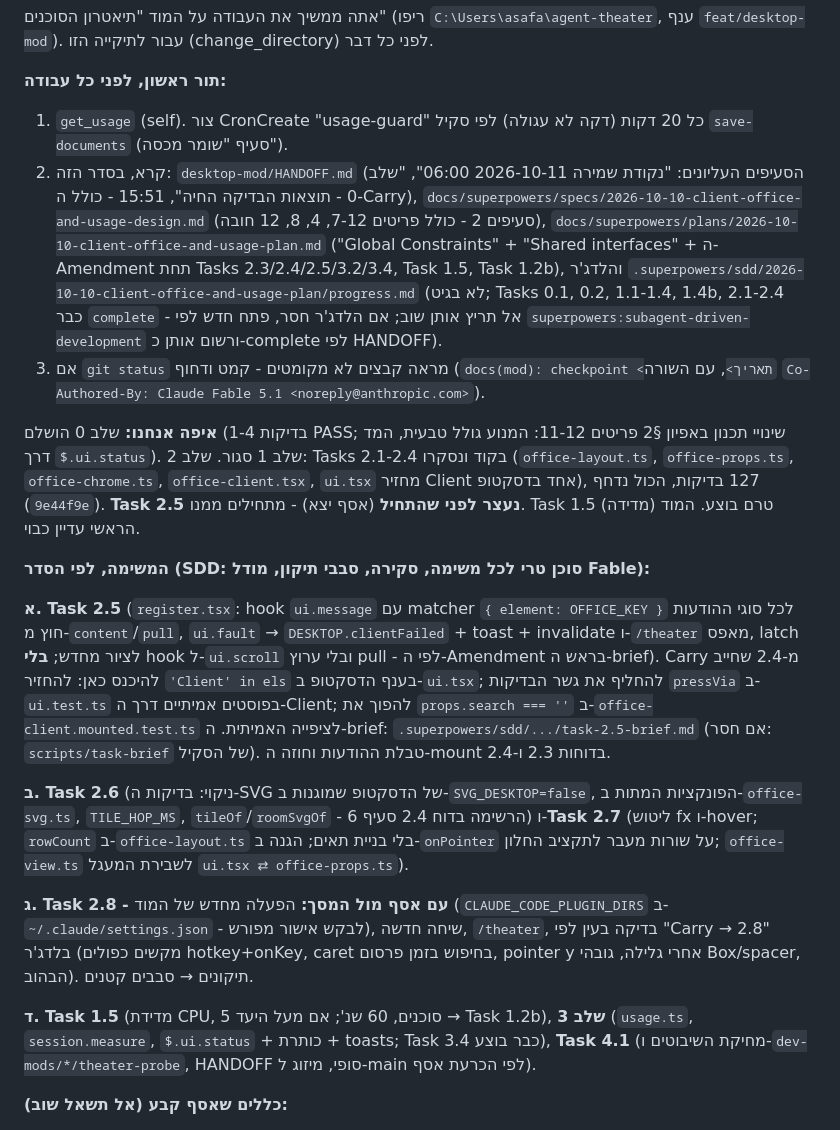
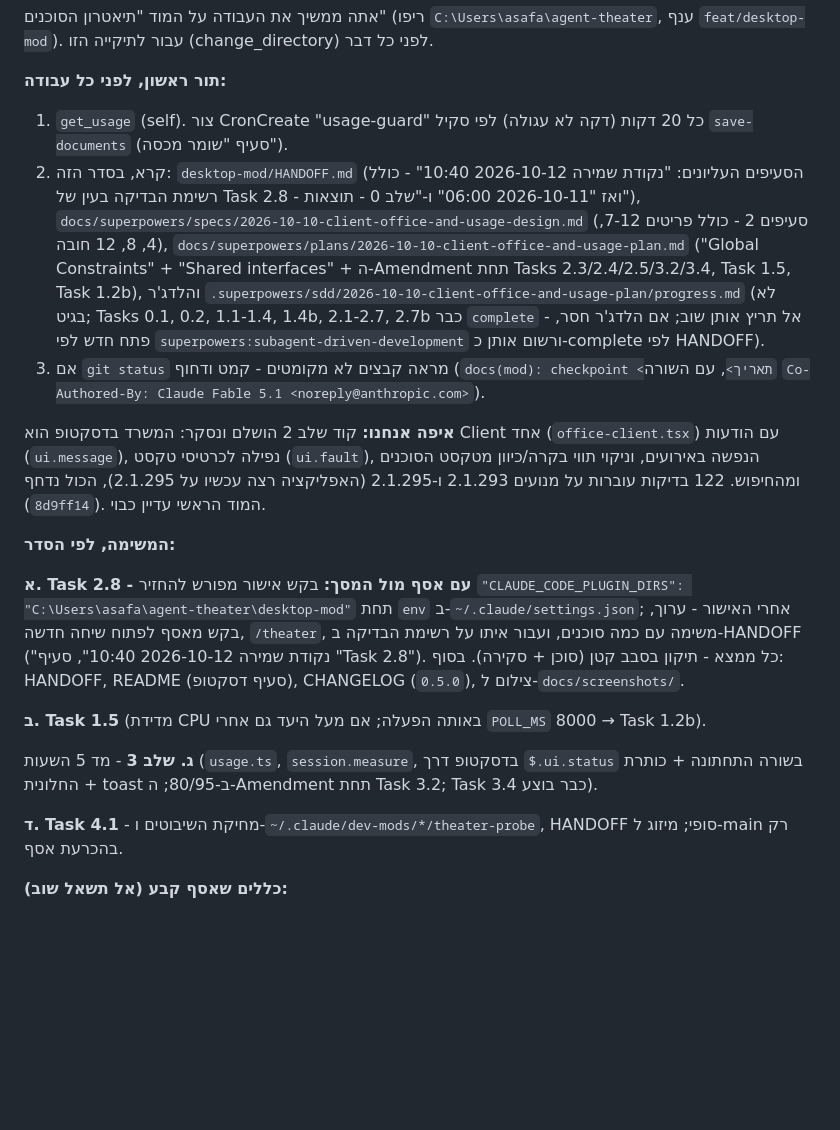
Before and after one commit to asafabram-ship-it/claude-theater, a Markdown page: desktop-mod/פרומפט להמשך - בניית המשרד על Client.md, the part around one of its changes. GitHub-like rendering; blank space fills up the shorter version.

```diff
--- a/desktop-mod/פרומפט להמשך - בניית המשרד על Client.md
+++ b/desktop-mod/פרומפט להמשך - בניית המשרד על Client.md
@@ -10,20 +10,20 @@
 
 **תור ראשון, לפני כל עבודה:**
 1. `get_usage` (self). צור CronCreate "usage-guard" כל 20 דקות (דקה לא עגולה) לפי סקיל `save-documents` (סעיף "שומר מכסה").
-2. קרא, בסדר הזה: `desktop-mod/HANDOFF.md` (הסעיפים העליונים: "נקודת שמירה 2026-10-11 06:00", "שלב 0 - תוצאות הבדיקה החיה", 15:51 - כולל ה-Carry), `docs/superpowers/specs/2026-10-10-client-office-and-usage-design.md` (סעיפים 2 - כולל פריטים 7-12, 4, 8, 12 חובה), `docs/superpowers/plans/2026-10-10-client-office-and-usage-plan.md` ("Global Constraints" + "Shared interfaces" + ה-Amendment תחת Tasks 2.3/2.4/2.5/3.2/3.4, Task 1.5, Task 1.2b), והלדג'ר `.superpowers/sdd/2026-10-10-client-office-and-usage-plan/progress.md` (לא בגיט; Tasks 0.1, 0.2, 1.1-1.4, 1.4b, 2.1-2.4 כבר `complete` - אל תריץ אותן שוב; אם הלדג'ר חסר, פתח חדש לפי `superpowers:subagent-driven-development` ורשום אותן כ-complete לפי HANDOFF).
+2. קרא, בסדר הזה: `desktop-mod/HANDOFF.md` (הסעיפים העליונים: "נקודת שמירה 2026-10-12 10:40" - כולל רשימת הבדיקה בעין של Task 2.8 - ואז "2026-10-11 06:00" ו-"שלב 0 - תוצאות"), `docs/superpowers/specs/2026-10-10-client-office-and-usage-design.md` (סעיפים 2 - כולל פריטים 7-12, 4, 8, 12 חובה), `docs/superpowers/plans/2026-10-10-client-office-and-usage-plan.md` ("Global Constraints" + "Shared interfaces" + ה-Amendment תחת Tasks 2.3/2.4/2.5/3.2/3.4, Task 1.5, Task 1.2b), והלדג'ר `.superpowers/sdd/2026-10-10-client-office-and-usage-plan/progress.md` (לא בגיט; Tasks 0.1, 0.2, 1.1-1.4, 1.4b, 2.1-2.7, 2.7b כבר `complete` - אל תריץ אותן שוב; אם הלדג'ר חסר, פתח חדש לפי `superpowers:subagent-driven-development` ורשום אותן כ-complete לפי HANDOFF).
 3. אם `git status` מראה קבצים לא מקומטים - קמט ודחוף (`docs(mod): checkpoint <תאריך>`, עם השורה `Co-Authored-By: Claude Fable 5.1 <noreply@anthropic.com>`).
 
-**איפה אנחנו:** שלב 0 הושלם (בדיקות 1-4 PASS; שינויי תכנון באפיון §2 פריטים 11-12: המנוע גולל טבעית, המד דרך `$.ui.status`). שלב 1 סגור. שלב 2: Tasks 2.1-2.4 בקוד ונסקרו (`office-layout.ts`, `office-props.ts`, `office-chrome.ts`, `office-client.tsx`, `ui.tsx` מחזיר Client אחד בדסקטופ), 127 בדיקות, הכול נדחף (`9e44f9e`). **Task 2.5 נעצר לפני שהתחיל** (אסף יצא) - מתחילים ממנו. Task 1.5 (מדידה) טרם בוצע. המוד הראשי עדיין כבוי.
+**איפה אנחנו:** קוד שלב 2 הושלם ונסקר: המשרד בדסקטופ הוא Client אחד (`office-client.tsx`) עם הודעות (`ui.message`), נפילה לכרטיסי טקסט (`ui.fault`), הנפשה באירועים, וניקוי תווי בקרה/כיוון מטקסט הסוכנים ומהחיפוש. 122 בדיקות עוברות על מנועים 2.1.293 ו-2.1.295 (האפליקציה רצה עכשיו על 2.1.295), הכול נדחף (`8d9ff14`). המוד הראשי עדיין כבוי.
 
-**המשימה, לפי הסדר (SDD: סוכן טרי לכל משימה, סקירה, סבבי תיקון, מודל Fable):**
+**המשימה, לפי הסדר:**
 
-**א. Task 2.5** (`register.tsx`: hook `ui.message` עם matcher `{ element: OFFICE_KEY }` לכל סוגי ההודעות חוץ מ-`content`/`pull`, `ui.fault` → `DESKTOP.clientFailed` + toast + invalidate ו-`/theater` מאפס, latch לציור מחדש; **בלי** hook ל-`ui.scroll` ובלי ערוץ pull - לפי ה-Amendment בראש ה-brief). Carry מ-2.4 שחייב להיכנס כאן: להחזיר `'Client' in els` בענף הדסקטופ ב-`ui.tsx`; להחליף את גשר הבדיקות `pressVia` ב-`ui.test.ts` בפוסטים אמיתיים דרך ה-Client; להפוך את `props.search === ''` ב-`office-client.mounted.test.ts` לציפייה האמיתית. ה-brief: `.superpowers/sdd/.../task-2.5-brief.md` (אם חסר: `scripts/task-brief` של הסקיל). טבלת ההודעות וחוזה ה-mount בדוחות 2.3 ו-2.4.
+**א. Task 2.8 - עם אסף מול המסך:** בקש אישור מפורש להחזיר `"CLAUDE_CODE_PLUGIN_DIRS": "C:\Users\asafa\agent-theater\desktop-mod"` תחת `env` ב-`~/.claude/settings.json`; אחרי האישור - ערוך, בקש מאסף לפתוח שיחה חדשה, `/theater`, משימה עם כמה סוכנים, ועבור איתו על רשימת הבדיקה ב-HANDOFF ("נקודת שמירה 2026-10-12 10:40", סעיף "Task 2.8"). כל ממצא - תיקון בסבב קטן (סוכן + סקירה). בסוף: HANDOFF, README (סעיף דסקטופ), CHANGELOG (`0.5.0`), צילום ל-`docs/screenshots/`.
 
-**ב. Task 2.6** (ניקוי: בדיקות ה-SVG של הדסקטופ שמוגנות ב-`SVG_DESKTOP=false`, הפונקציות המתות ב-`office-svg.ts`, `TILE_HOP_MS`, `tileOf`/`roomSvgOf` - הרשימה בדוח 2.4 סעיף 6) ו-**Task 2.7** (ליטוש fx ו-hover; `rowCount` ב-`office-layout.ts` בלי בניית תאים; הגנה ב-`onPointer` על שורות מעבר לתקציב החלון; `office-view.ts` לשבירת המעגל `ui.tsx ⇄ office-props.ts`).
+**ב. Task 1.5** (מדידת CPU באותה הפעלה; אם מעל היעד גם אחרי `POLL_MS` 8000 → Task 1.2b).
 
-**ג. Task 2.8 - עם אסף מול המסך:** הפעלה מחדש של המוד (`CLAUDE_CODE_PLUGIN_DIRS` ב-`~/.claude/settings.json` - לבקש אישור מפורש), שיחה חדשה, `/theater`, בדיקה בעין לפי "Carry → 2.8" בלדג'ר (מקשים כפולים hotkey+onKey, caret בחיפוש בזמן פרסום, pointer y אחרי גלילה, גובהי Box/spacer, הבהוב). תיקונים → סבבים קטנים.
+**ג. שלב 3** - מד 5 השעות (`usage.ts`, `session.measure`, בדסקטופ דרך `$.ui.status` בשורה התחתונה + כותרת החלונית + toast ב-80/95; ה-Amendment תחת Task 3.2; Task 3.4 כבר בוצע).
 
-**ד. Task 1.5** (מדידת CPU, 5 סוכנים, 60 שנ'; אם מעל היעד → Task 1.2b), **שלב 3** (`usage.ts`, `session.measure`, `$.ui.status` + כותרת + toasts; Task 3.4 כבר בוצע), **Task 4.1** (מחיקת השיבוטים ו-`dev-mods/*/theater-probe`, HANDOFF סופי, מיזוג ל-main לפי הכרעת אסף).
+**ד. Task 4.1** - מחיקת השיבוטים ו-`~/.claude/dev-mods/*/theater-probe`, HANDOFF סופי; מיזוג ל-main רק בהכרעת אסף.
 
 **כללים שאסף קבע (אל תשאל שוב):**
 - שיחה איתו בעברית פשוטה בלבד. קוד והודעות קומיט באנגלית.
```
Also changed, not shown: other parts of desktop-mod/פרומפט להמשך - בניית המשרד על Client.md (+1 -1 lines), desktop-mod/HANDOFF.md (+21 -1 lines), 1 other file.
